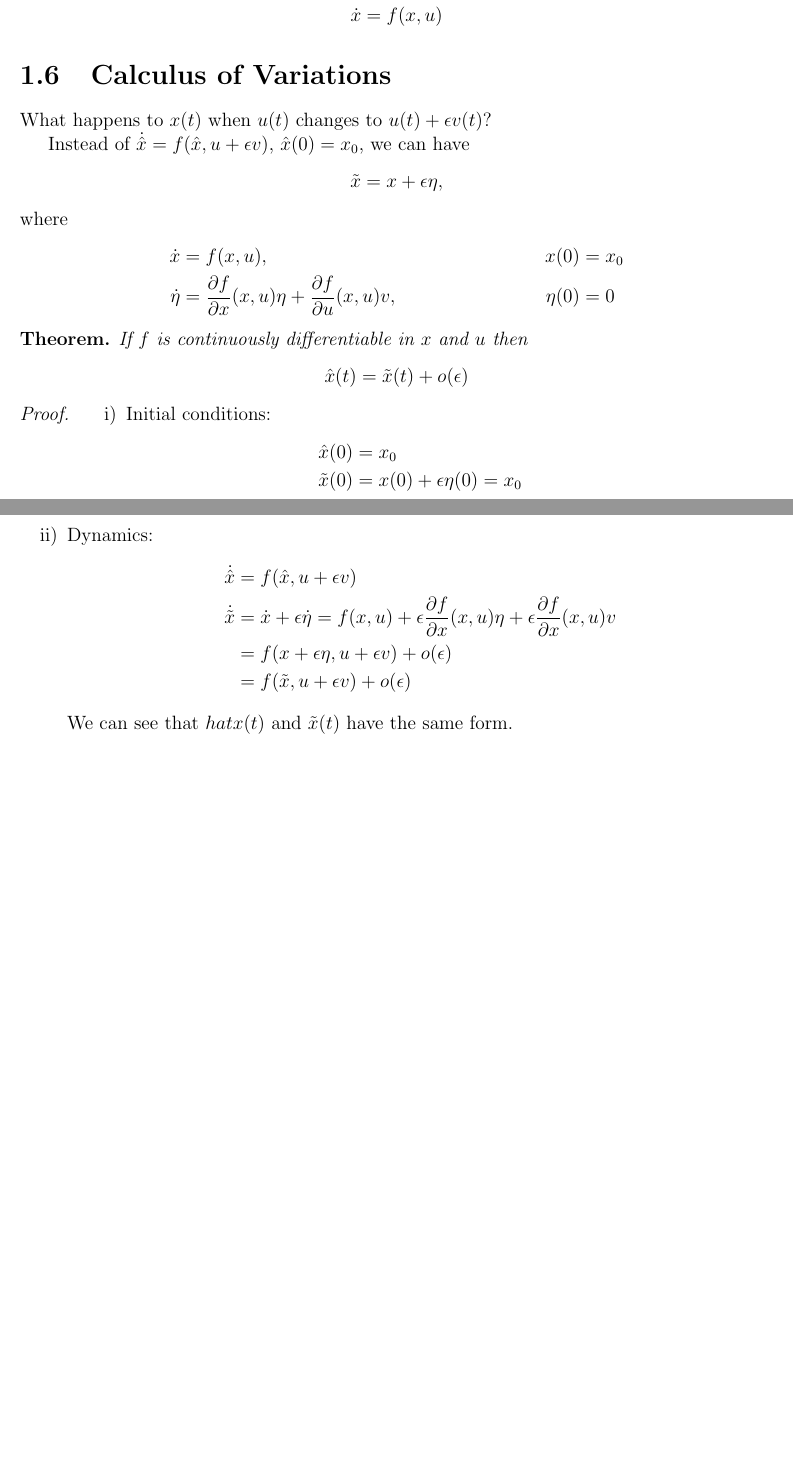
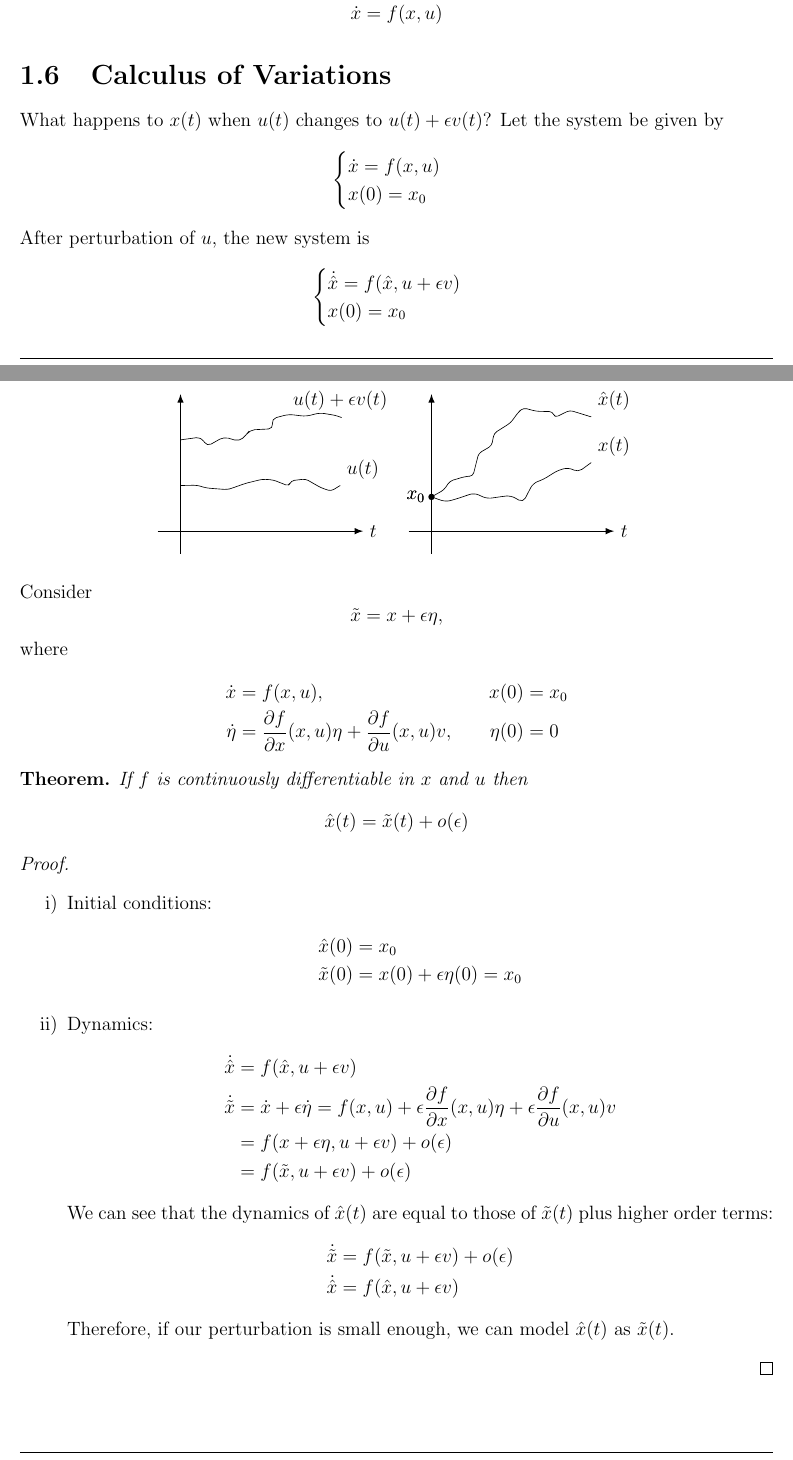
Before and after one commit to slayerskaiser/gt_ece6553, a LaTeX document (Notes/ch1_parameter_optimization/notes_1.tex): two parts of pages 16 and 17 of 17 before the commit and two parts of pages 16 and 17 of 18 after it, joined at a grey line, cut so that both start at the same text, the shorter picture padded with empty space. Compiled offline with pdfLaTeX.

Commit message:
Add note figs for 1/24 and revise text

```diff
--- a/Notes/ch1_parameter_optimization/notes_1.tex
+++ b/Notes/ch1_parameter_optimization/notes_1.tex
@@ -9,7 +9,7 @@
 \usepackage{enumitem}
 \usepackage{framed}
 \usepackage{tikz}
-\usetikzlibrary{shapes,arrows,positioning,patterns,calc}
+\usetikzlibrary{shapes,arrows,positioning,patterns,calc,decorations.pathmorphing}
 \usepackage{pgfplots}
 \pgfplotsset{compat=1.9}
 
@@ -40,6 +40,7 @@
 
 \tikzstyle{line} = [draw, thick, >=latex]
 \tikzstyle{dot} = [circle,fill=black,inner sep=0pt,minimum size=4pt]
+\tikzset{>=latex}
 
 \begin{document}
 
@@ -751,20 +760,47 @@ But, we want \emph{optimal control}! We want our cost to look like
 \end{gather}
 
 \section{Calculus of Variations}
-What happens to $x(t)$ when $u(t)$ changes to $u(t)+\epsilon v(t)$?
+What happens to $x(t)$ when $u(t)$ changes to $u(t)+\epsilon v(t)$? Let the system be given by
+\[ \begin{cases}
+    \dot x = f(x,u) \\
+    x(0) = x_0
+  \end{cases} \]
+After perturbation of $u$, the new system is
+\[ \begin{cases}
+    \dot{\hat x} = f(\hat x,u+\epsilon v) \\
+    x(0) = x_0
+  \end{cases} \]
 
-Instead of $\dot{\hat x}=f(\hat x,u+\epsilon v)$, $\hat x(0)=x_0$, we can have
+\pgfmathsetseed{11}
+\begin{center}
+  \begin{tikzpicture}
+    \draw [thick,->] (-0.5,0) -- (4,0) node [anchor=west] {$t$};
+    \draw [thick,->] (0,-0.5) -- (0,3) node [anchor=east] {};
+    \draw [decorate, decoration={random steps, segment length=7pt, amplitude=5pt}, rounded corners=2pt] (0,1) to[in=180,out=0,distance=3.5cm] (3.5,1) node [anchor=south west] {$u(t)$};
+    \draw [decorate, decoration={random steps, segment length=8pt, amplitude=5pt}, rounded corners=3pt] (0,2) to[in=180,out=0,distance=3cm] (3.5,2.5) node [anchor=south] {$u(t)+\epsilon v(t)$};
+
+    \draw [thick,->] (5,0) -- (9.5,0) node [anchor=west] {$t$};
+    \draw [thick,->] (5.5,-0.5) -- (5.5,3) node [anchor=east] {};
+    \draw [decorate, decoration={random steps, segment length=8pt, amplitude=4pt}, rounded corners=3pt] (5.5,0.75) node [anchor=east] {$x_0$} to[in=200,out=0,distance=3cm] (9,1.5) node [anchor=south west] {$x(t)$};
+    \draw [decorate, decoration={random steps, segment length=8pt, amplitude=5pt}, rounded corners=2pt] (5.5,0.75) node [anchor=east] {$x_0$} to[in=170,out=30,distance=3cm] (9,2.5) node [anchor=south west] {$\hat x(t)$};
+    \node [dot] at (5.5,0.75) {};
+  \end{tikzpicture}
+\end{center}
+
+\noindent
+Consider
 \[ \tilde x=x+\epsilon \eta, \]
 where
-\begin{align}
+\begin{alignat}{2}
   \dot x&=f(x,u), & x(0) &= x_0 \\
-  \dot \eta &= \pder{f}{x}(x,u) \eta + \pder{f}{u}(x,u) v, & \eta(0) &= 0
-\end{align}
+  \dot \eta &= \pder{f}{x}(x,u) \eta + \pder{f}{u}(x,u) v, \qquad & \eta(0) &= 0
+\end{alignat}
 
 \begin{thm}
   If $f$ is continuously differentiable in $x$ and $u$ then
   \[ \hat x(t) = \tilde x(t) + o(\epsilon) \]
   \begin{proof}
+    \mbox{}
     \begin{enumerate}[label=\roman*)]
     \item Initial conditions:
       \begin{align}
@@ -774,9 +810,15 @@ where
     \item Dynamics:
       \begin{align}
         \dot{\hat x} &= f(\hat x,u+\epsilon v) \\
-        \dot{\tilde x} &= \dot x + \epsilon \dot \eta = f(x,u) + \epsilon \pder{f}{x}(x,u)\eta + \epsilon \pder{f}{x}(x,u) v \\
+        \dot{\tilde x} &= \dot x + \epsilon \dot \eta = f(x,u) + \epsilon \pder{f}{x}(x,u)\eta + \epsilon \pder{f}{u}(x,u) v \\
                      &= f(x+\epsilon\eta,u+\epsilon v) + o(\epsilon) \\
                      &= f(\tilde x,u+\epsilon v) + o(\epsilon)
       \end{align}
-      We can see that $hat x(t)$ and $\tilde x(t)$ have the same form.
-
+      We can see that the dynamics of $\hat x(t)$ are equal to those of $\tilde x(t)$ plus higher order terms:
+      \begin{align}
+        \dot{\tilde x} &= f(\tilde x,u+\epsilon v) + o(\epsilon) \\
+        \dot{\hat x} &= f(\hat x,u+\epsilon v)
+      \end{align}
+      Therefore, if our perturbation is small enough, we can model $\hat x(t)$ as $\tilde x(t)$.
+    \end{enumerate}
+  \end{proof}
@@ -784,3 +827,5 @@ where
 \begin{align}
   g(z_1+\epsilon w_1,z_2+\epsilon w_2) &= g(z_1,z_2+\epsilon w_2) + \epsilon\pder{g}{z_1}(z_1,z_2+\epsilon w_2) w_1 + o(\epsilon) \\
                                        &= g(z_1,z_2) + \epsilon\pder{g}{z_2}(z_1,z_2)w_2 + \epsilon\pder{g}{z_1}(z_1,z_2)w_1 \\
+                                       & \qquad + \epsilon^2\pder{^2 g}{z_2\partial z_1}(z_1,z_2)w_1w_2 + o(\epsilon) \\
+                                       &= g(z_1,z_2) + \epsilon\pder{g}{z_1}(z_1,z_2)w_1 + \epsilon\pder{g}{z_2}(z_1,z_2)w_2 + o(\epsilon)
@@ -789,6 +832,5 @@ where
 \end{align}
-    \end{enumerate}
-  \end{proof}
-\end{thm}
+
+% 2017/01/26
 
 \end{document}
```
Also changed, not shown: Notes/ch1_parameter_optimization/notes_1.pdf, Notes/ch1_parameter_optimization/notes_1.tex (15 more changed lines), 1 other file. Lines whose indentation alone changed are shown as unchanged.
